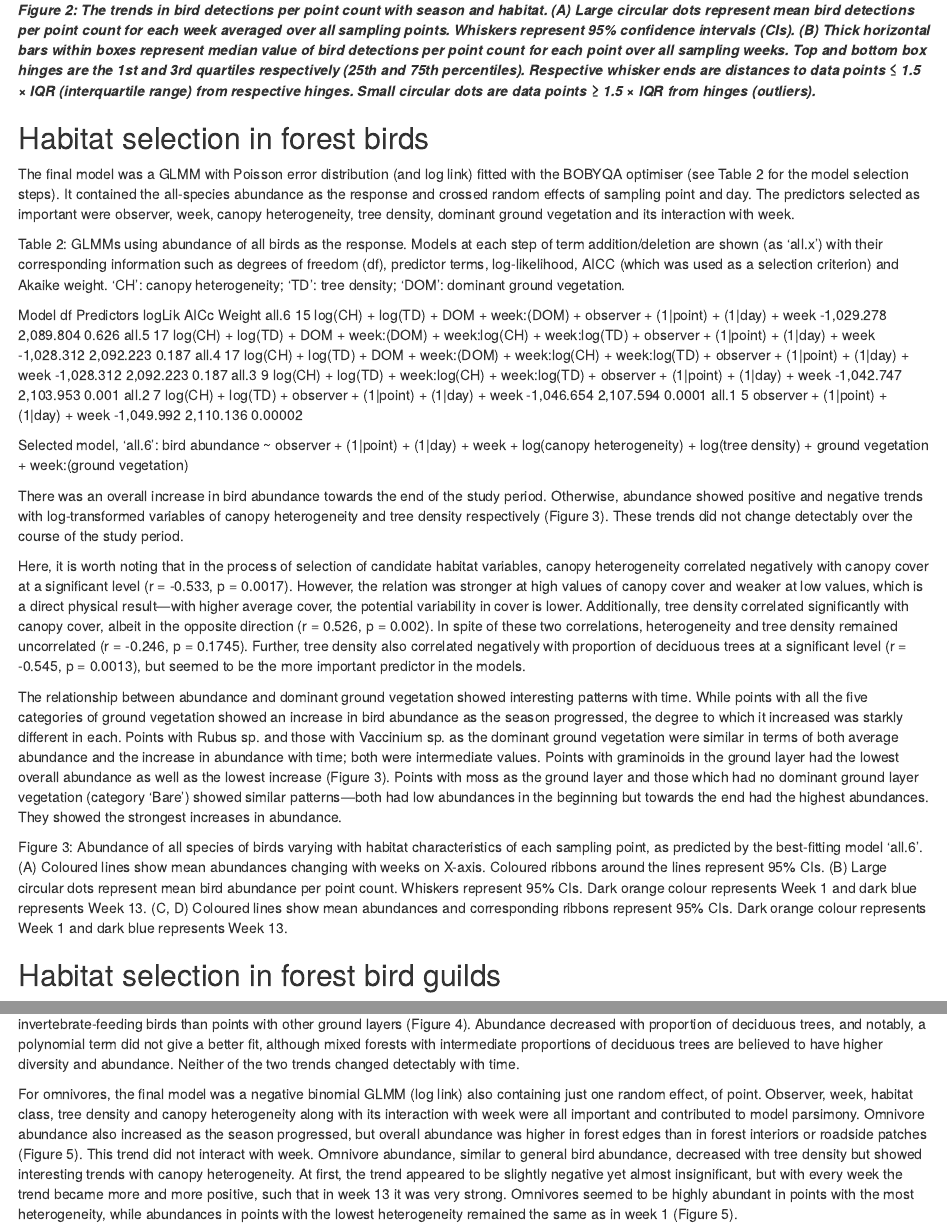
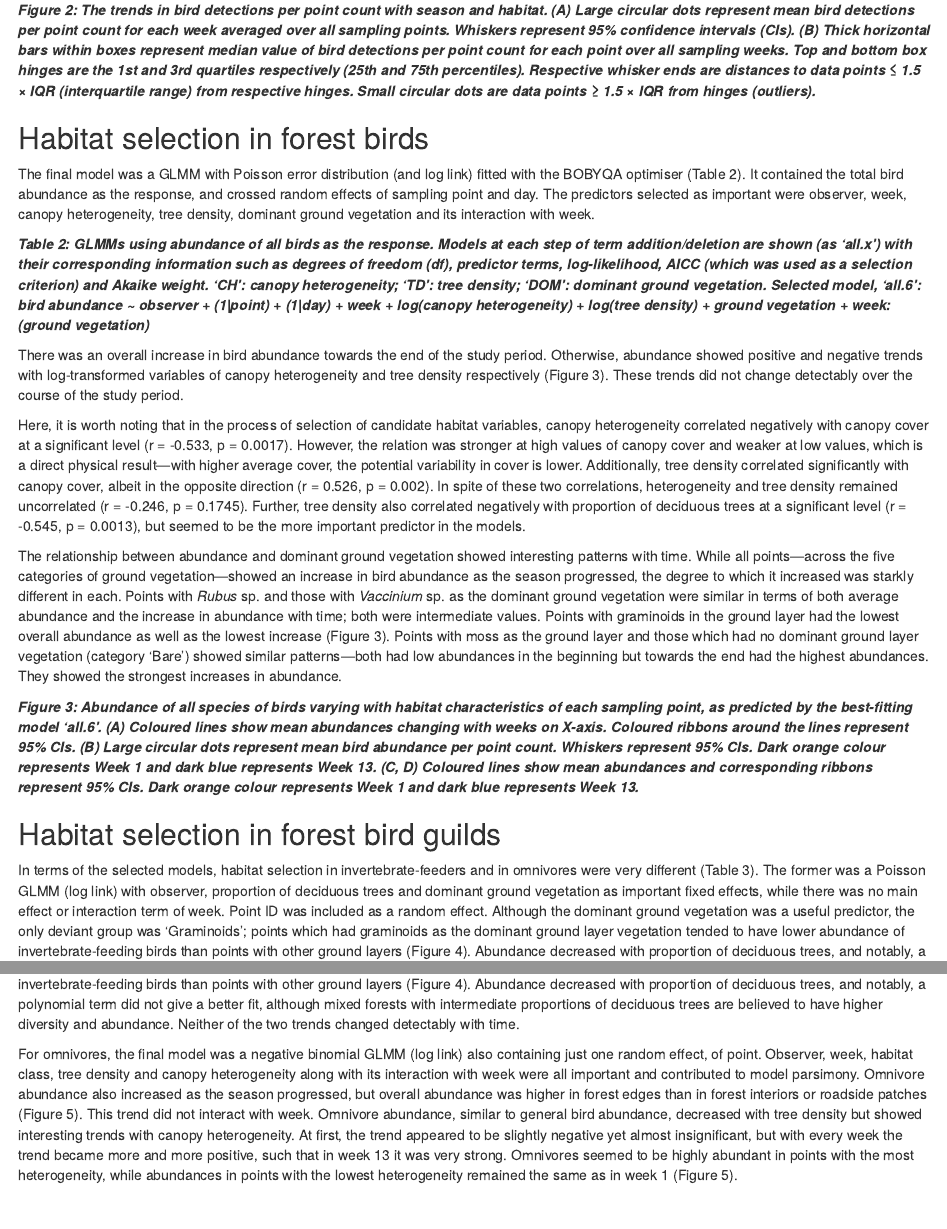
Before and after one commit to rikudoukarthik/msc-thesis, an R Markdown document (manuscript_v1.Rmd): the page in a window 1100 px wide, from 5720 px down, and a second part further down, joined at a grey line. Rendered offline with R 4.5, knitr and Pandoc, with nearby package versions; drawn as R Markdown's standard HTML page in place of the format the file asks for; a font, style sheet, LaTeX package, included part or bibliography that could not be used is replaced or left out.

Commit message:
some further changes

```diff
--- a/manuscript_v1.Rmd
+++ b/manuscript_v1.Rmd
@@ -116,32 +116,22 @@ In the full dataset, KT observed 54.24% of the total detections (3,996/7,367) an
 
 ## Habitat selection in forest birds
 
-The final model was a GLMM with Poisson error distribution (and log link) fitted with the BOBYQA optimiser (see Table 2 for the model selection steps). It contained the all-species abundance as the response and crossed random effects of sampling point and day. The predictors selected as important were observer, week, canopy heterogeneity, tree density, dominant ground vegetation and its interaction with week.
+The final model was a GLMM with Poisson error distribution (and log link) fitted with the BOBYQA optimiser (Table 2). It contained the total bird abundance as the response, and crossed random effects of sampling point and day. The predictors selected as important were observer, week, canopy heterogeneity, tree density, dominant ground vegetation and its interaction with week.
 
-Table 2: GLMMs using abundance of all birds as the response. Models at each step of term addition/deletion are shown (as ‘all.x’) with their corresponding information such as degrees of freedom (df), predictor terms, log-likelihood, AICC (which was used as a selection criterion) and Akaike weight. ‘CH’: canopy heterogeneity; ‘TD’: tree density; ‘DOM’: dominant ground vegetation.
-
-Model	df	Predictors	logLik	AICc	Weight
-all.6	15	log(CH) + log(TD) + DOM + week:(DOM) + observer + (1|point) + (1|day) + week 	-1,029.278	2,089.804	0.626
-all.5	17	log(CH) + log(TD) + DOM + week:(DOM) + week:log(CH) + week:log(TD) + observer + (1|point) + (1|day) + week 	-1,028.312	2,092.223	0.187
-all.4	17	log(CH) + log(TD) + DOM + week:(DOM) + week:log(CH) + week:log(TD) + observer + (1|point) + (1|day) + week 	-1,028.312	2,092.223	0.187
-all.3	9	log(CH) + log(TD) + week:log(CH) + week:log(TD) + observer + (1|point) + (1|day) + week 	-1,042.747	2,103.953	0.001
-all.2	7	log(CH) + log(TD) + observer + (1|point) + (1|day) + week 	-1,046.654	2,107.594	0.0001
-all.1	5	observer + (1|point) + (1|day) + week	-1,049.992	2,110.136	0.00002
-
-Selected model, ‘all.6’:
-bird abundance ~ observer + (1|point) + (1|day) + week + log(canopy heterogeneity) + log(tree density) + ground vegetation + week:(ground vegetation)
+***Table 2: GLMMs using abundance of all birds as the response. Models at each step of term addition/deletion are shown (as ‘all.x’) with their corresponding information such as degrees of freedom (df), predictor terms, log-likelihood, AICC (which was used as a selection criterion) and Akaike weight. ‘CH’: canopy heterogeneity; ‘TD’: tree density; ‘DOM’: dominant ground vegetation. Selected model, ‘all.6’: bird abundance ~ observer + (1|point) + (1|day) + week + log(canopy heterogeneity) + log(tree density) + ground vegetation + week:(ground vegetation)***
 
 There was an overall increase in bird abundance towards the end of the study period. Otherwise, abundance showed positive and negative trends with log-transformed variables of canopy heterogeneity and tree density respectively (Figure 3). These trends did not change detectably over the course of the study period.
 
 Here, it is worth noting that in the process of selection of candidate habitat variables, canopy heterogeneity correlated negatively with canopy cover at a significant level (r = -0.533, p = 0.0017). However, the relation was stronger at high values of canopy cover and weaker at low values, which is a direct physical result—with higher average cover, the potential variability in cover is lower. Additionally, tree density correlated significantly with canopy cover, albeit in the opposite direction (r = 0.526, p = 0.002). In spite of these two correlations, heterogeneity and tree density remained uncorrelated (r = -0.246, p = 0.1745). Further, tree density also correlated negatively with proportion of deciduous trees at a significant level (r = -0.545, p = 0.0013), but seemed to be the more important predictor in the models.
 
-The relationship between abundance and dominant ground vegetation showed interesting patterns with time. While points with all the five categories of ground vegetation showed an increase in bird abundance as the season progressed, the degree to which it increased was starkly different in each. Points with Rubus sp. and those with Vaccinium sp. as the dominant ground vegetation were similar in terms of both average abundance and the increase in abundance with time; both were intermediate values. Points with graminoids in the ground layer had the lowest overall abundance as well as the lowest increase (Figure 3). Points with moss as the ground layer and those which had no dominant ground layer vegetation (category ‘Bare’) showed similar patterns—both had low abundances in the beginning but towards the end had the highest abundances. They showed the strongest increases in abundance.
+The relationship between abundance and dominant ground vegetation showed interesting patterns with time. While all points---across the five categories of ground vegetation---showed an increase in bird abundance as the season progressed, the degree to which it increased was starkly different in each. Points with *Rubus* sp. and those with *Vaccinium* sp. as the dominant ground vegetation were similar in terms of both average abundance and the increase in abundance with time; both were intermediate values. Points with graminoids in the ground layer had the lowest overall abundance as well as the lowest increase (Figure 3). Points with moss as the ground layer and those which had no dominant ground layer vegetation (category ‘Bare’) showed similar patterns---both had low abundances in the beginning but towards the end had the highest abundances. They showed the strongest increases in abundance.
 
-Figure 3: Abundance of all species of birds varying with habitat characteristics of each sampling point, as predicted by the best-fitting model ‘all.6’. (A) Coloured lines show mean abundances changing with weeks on X-axis. Coloured ribbons around the lines represent 95% CIs. (B) Large circular dots represent mean bird abundance per point count. Whiskers represent 95% CIs. Dark orange colour represents Week 1 and dark blue represents Week 13. (C, D) Coloured lines show mean abundances and corresponding ribbons represent 95% CIs. Dark orange colour represents Week 1 and dark blue represents Week 13.
+***Figure 3: Abundance of all species of birds varying with habitat characteristics of each sampling point, as predicted by the best-fitting model ‘all.6’. (A) Coloured lines show mean abundances changing with weeks on X-axis. Coloured ribbons around the lines represent 95% CIs. (B) Large circular dots represent mean bird abundance per point count. Whiskers represent 95% CIs. Dark orange colour represents Week 1 and dark blue represents Week 13. (C, D) Coloured lines show mean abundances and corresponding ribbons represent 95% CIs. Dark orange colour represents Week 1 and dark blue represents Week 13.***
+
 
 ## Habitat selection in forest bird guilds
 
-The final models for invertebrate-feeders and omnivores were very different (see Table 3 for model selection steps). The former was a Poisson GLMM (log link) with observer, proportion of deciduous trees and dominant ground vegetation as important fixed effects, while there was no main effect or interaction term of week. Point was included as a random effect. Although the dominant ground vegetation was a useful predictor, the only deviant group was ‘Graminoids’; points which had graminoids as the dominant ground layer vegetation tended to have lower abundance of invertebrate-feeding birds than points with other ground layers (Figure 4). Abundance decreased with proportion of deciduous trees, and notably, a polynomial term did not give a better fit, although mixed forests with intermediate proportions of deciduous trees are believed to have higher diversity and abundance. Neither of the two trends changed detectably with time.
+In terms of the selected models, habitat selection in invertebrate-feeders and in omnivores were very different (Table 3). The former was a Poisson GLMM (log link) with observer, proportion of deciduous trees and dominant ground vegetation as important fixed effects, while there was no main effect or interaction term of week. Point ID was included as a random effect. Although the dominant ground vegetation was a useful predictor, the only deviant group was ‘Graminoids’; points which had graminoids as the dominant ground layer vegetation tended to have lower abundance of invertebrate-feeding birds than points with other ground layers (Figure 4). Abundance decreased with proportion of deciduous trees, and notably, a polynomial term did not give a better fit, although mixed forests with intermediate proportions of deciduous trees are believed to have higher diversity and abundance. Neither of the two trends changed detectably with time.
 
 For omnivores, the final model was a negative binomial GLMM (log link) also containing just one random effect, of point. Observer, week, habitat class, tree density and canopy heterogeneity along with its interaction with week were all important and contributed to model parsimony. Omnivore abundance also increased as the season progressed, but overall abundance was higher in forest edges than in forest interiors or roadside patches (Figure 5). This trend did not interact with week. Omnivore abundance, similar to general bird abundance, decreased with tree density but showed interesting trends with canopy heterogeneity. At first, the trend appeared to be slightly negative yet almost insignificant, but with every week the trend became more and more positive, such that in week 13 it was very strong. Omnivores seemed to be highly abundant in points with the most heterogeneity, while abundances in points with the lowest heterogeneity remained the same as in week 1 (Figure 5).
 
```
